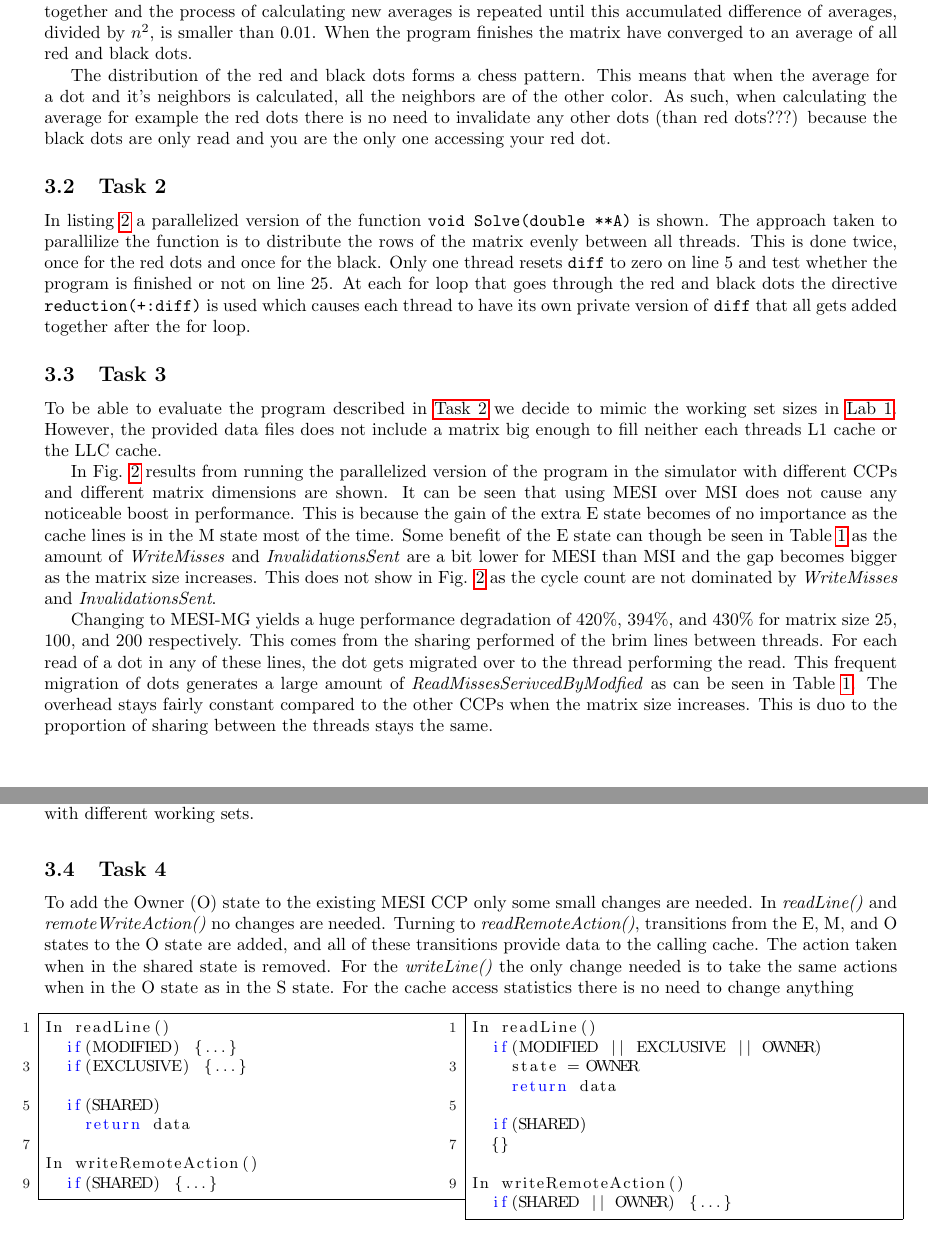
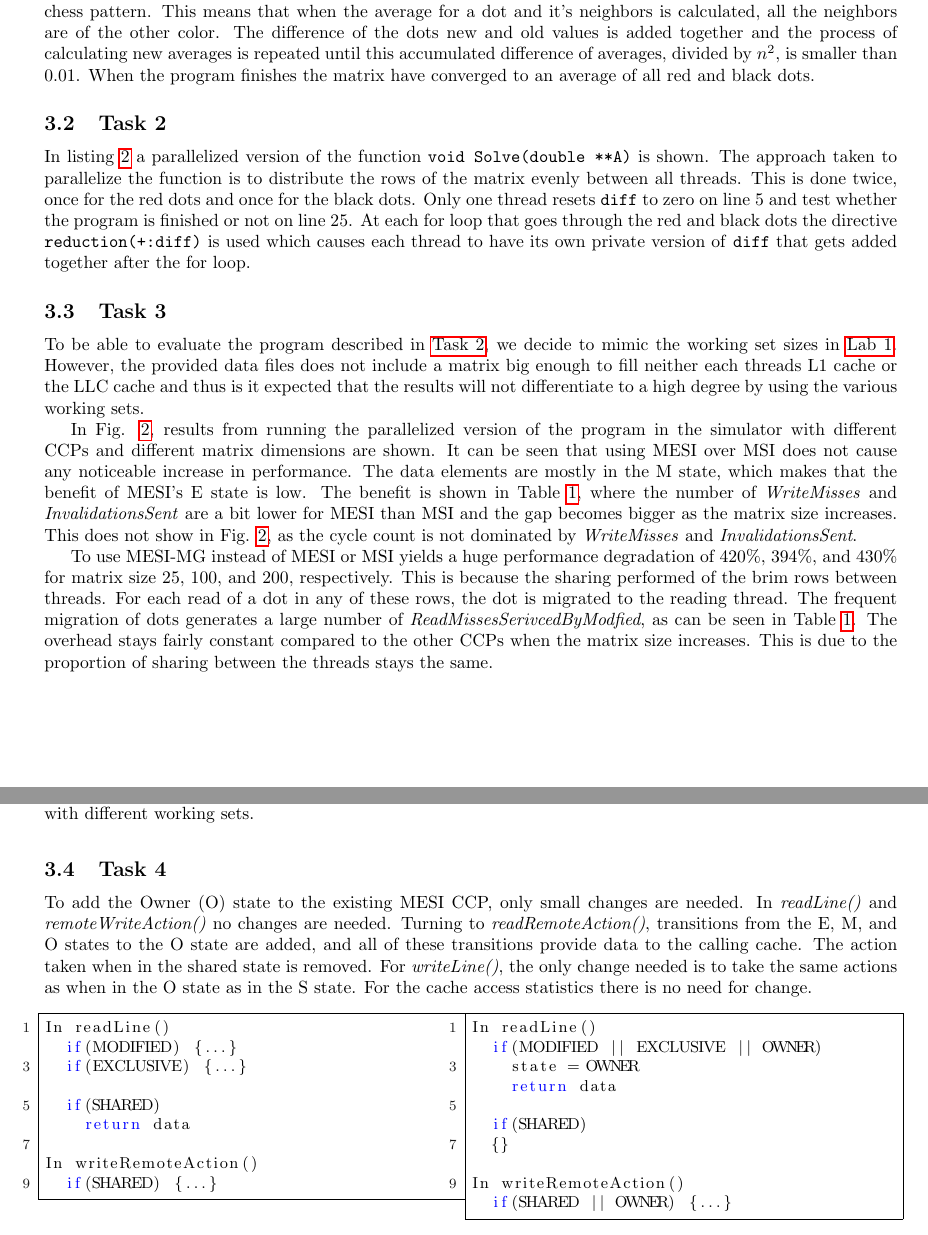
Before and after one commit to larssonwassen/eda282, a LaTeX document (lab/report/main.tex, which reads lab/report/include/lab2.tex): two parts of pages 3 and 4 of 6, joined at a grey line, cut so that both start at the same text. Compiled offline with pdfLaTeX.

Commit message:
corrections

```diff
--- a/lab/report/include/lab2.tex
+++ b/lab/report/include/lab2.tex
@@ -3,20 +3,18 @@
 For the second part of the lab the task is to parallelize a serial implementation of the Red-Back Gauss-Seidal algorithm. This is done using OpenMP (Open \textbf Multi-\textbf Processing) which is an API for forming multi-threaded programs in C, C++, and Fortran. This parallel version is evaluated using the same simulator and CCPs as in \nameref{sec:lab1}.
 
 \subsection{Task 1}
-The program first reads a matrix on the form $n \times n$ containing data points from a file. To make the program simpler and avoid special cases padding is added changing it's dimensions to $(n+2) \times (n+2)$. Then every other data point, here by called red dots, is looped through. For every red dot, an average of itself and it's neighbors to the west, south, north, and east is calculated and written as the dot's new value. The same procedure is performed on all the other data points, called black dots. The difference of the dots new and old values is added together and the process of calculating new averages is repeated until this accumulated difference of averages, divided by $n^2$, is smaller than $0.01$. When the program finishes the matrix have converged to an average of all red and black dots.
-
-The distribution of the red and black dots forms a chess pattern. This means that when the average for a dot and it's neighbors is calculated, all the neighbors are of the other color. As such, when calculating the average for example the red dots there is no need to invalidate any other dots (than red dots???) because the black dots are only read and you are the only one accessing your red dot.
+The program first reads a matrix on the form $n \times n$ containing data points from a file. To make the program simpler and avoid special cases padding is added changing it's dimensions to $(n+2) \times (n+2)$. Then every other data point, here by called red dots, is looped through. For every red dot, an average of itself and it's neighbors to the west, south, north, and east is calculated and written as the dot's new value. The same procedure is performed on all the other data points, called black dots. The distribution of the red and black dots forms a chess pattern. This means that when the average for a dot and it's neighbors is calculated, all the neighbors are of the other color. The difference of the dots new and old values is added together and the process of calculating new averages is repeated until this accumulated difference of averages, divided by $n^2$, is smaller than $0.01$. When the program finishes the matrix have converged to an average of all red and black dots.
 
 \subsection{Task 2}
 \label{subsec:lab2:task2}
-In listing~\ref{lst:solve} a parallelized version of the function \texttt{void Solve(double **A)} is shown. The approach taken to parallilize the function is to distribute the rows of the matrix evenly between all threads. This is done twice, once for the red dots and once for the black. Only one thread resets \texttt{diff} to zero on line 5 and test whether the program is finished or not on line 25. At each for loop that goes through the red and black dots the directive \texttt{reduction(+:diff)} is used which causes each thread to have its own private version of \texttt{diff} that all gets added together after the for loop.
+In listing~\ref{lst:solve} a parallelized version of the function \texttt{void Solve(double **A)} is shown. The approach taken to parallelize the function is to distribute the rows of the matrix evenly between all threads. This is done twice, once for the red dots and once for the black dots. Only one thread resets \texttt{diff} to zero on line 5 and test whether the program is finished or not on line 25. At each for loop that goes through the red and black dots the directive \texttt{reduction(+:diff)} is used which causes each thread to have its own private version of \texttt{diff} that gets added together after the for loop.
 
 \subsection{Task 3}
-To be able to evaluate the program described in \nameref{subsec:lab2:task2} we decide to mimic the working set sizes in \nameref{sec:lab1}. However, the provided data files does not include a matrix big enough to fill neither each threads L1 cache or the LLC cache.
+To be able to evaluate the program described in \nameref{subsec:lab2:task2}, we decide to mimic the working set sizes in \nameref{sec:lab1}. However, the provided data files does not include a matrix big enough to fill neither each threads L1 cache or the LLC cache and thus is it expected that the results will not differentiate to a high degree by using the various working sets.
 
-In \reffig{fig:lab2} results from running the parallelized version of the program in the simulator with different CCPs and different matrix dimensions are shown. It can be seen that using MESI over MSI does not cause any noticeable boost in performance. This is because the gain of the extra E state becomes of no importance as the cache lines is in the M state most of the time. Some benefit of the E state can though be seen in Table~\ref{tbl:lab2} as the amount of \textit{WriteMisses} and \textit{InvalidationsSent} are a bit lower for MESI than MSI and the gap becomes bigger as the matrix size increases. This does not show in \reffig{fig:lab2} as the cycle count are not dominated by \textit{WriteMisses} and \textit{InvalidationsSent}.
+In \reffig{fig:lab2}, results from running the parallelized version of the program in the simulator with different CCPs and different matrix dimensions are shown. It can be seen that using MESI over MSI does not cause any noticeable increase in performance. The data elements are mostly in the M state, which makes that the benefit of MESI's E state is low. The benefit is shown in Table~\ref{tbl:lab2}, where the number of \textit{WriteMisses} and \textit{InvalidationsSent} are a bit lower for MESI than MSI and the gap becomes bigger as the matrix size increases. This does not show in \reffig{fig:lab2}, as the cycle count is not dominated by \textit{WriteMisses} and \textit{InvalidationsSent}.
 
-Changing to MESI-MG yields a huge performance degradation of 420\%, 394\%, and 430\% for matrix size 25, 100, and 200 respectively. This comes from the sharing performed of the brim lines between threads. For each read of a dot in any of these lines, the dot gets migrated over to the thread performing the read. This frequent migration of dots generates a large amount of \textit{ReadMissesSerivcedByModfied} as can be seen in Table~\ref{tbl:lab2}. The overhead stays fairly constant compared to the other CCPs when the matrix size increases. This is duo to the proportion of sharing between the threads stays the same.
+To use MESI-MG instead of MESI or MSI yields a huge performance degradation of 420\%, 394\%, and 430\% for matrix size 25, 100, and 200, respectively. This is because the sharing performed of the brim rows between threads. For each read of a dot in any of these rows, the dot is migrated to the reading thread. The frequent migration of dots generates a large number of \textit{ReadMissesSerivcedByModfied}, as can be seen in Table~\ref{tbl:lab2}. The overhead stays fairly constant compared to the other CCPs when the matrix size increases. This is due to the proportion of sharing between the threads stays the same.
 
 \begin{figure}[t]
 	\center
@@ -26,9 +24,7 @@ Changing to MESI-MG yields a huge performance degradation of 420\%, 394\%, and 4
 \end{figure}
 
 \subsection{Task 4}
-%\todo[inline]{Outline a strategy to modify the MESI protocol to support the O state. Analyze the MESI\_SMPCache.cpp source to understand how the MESI protocol is currently modeled. Discuss changes that need to be made to the readLine, writeLine, readRemoteAction, and writeRemoteAction functions. Show the necessary changes in pseducode. Should the code that tracks cache access statistics be modified? If so, how?}
-
-To add the Owner (O) state to the existing MESI CCP only some small changes are needed. In \textit{readLine()} and \textit{remoteWriteAction()} no changes are needed. Turning to \textit{readRemoteAction()}, transitions from the E, M, and O states to the O state are added, and all of these transitions provide data to the calling cache. The action taken when in the shared state is removed. For the \textit{writeLine()} the only change needed is to take the same actions when in the O state as in the S state. For the cache access statistics there is no need to change anything
+To add the Owner (O) state to the existing MESI CCP, only small changes are needed. In \textit{readLine()} and \textit{remoteWriteAction()} no changes are needed. Turning to \textit{readRemoteAction()}, transitions from the E, M, and O states to the O state are added, and all of these transitions provide data to the calling cache. The action taken when in the shared state is removed. For \textit{writeLine()}, the only change needed is to take the same actions as when in the O state as in the S state. For the cache access statistics there is no need for change.
 
 \par\noindent
 \begin{minipage}[t]{.5\textwidth}
```
